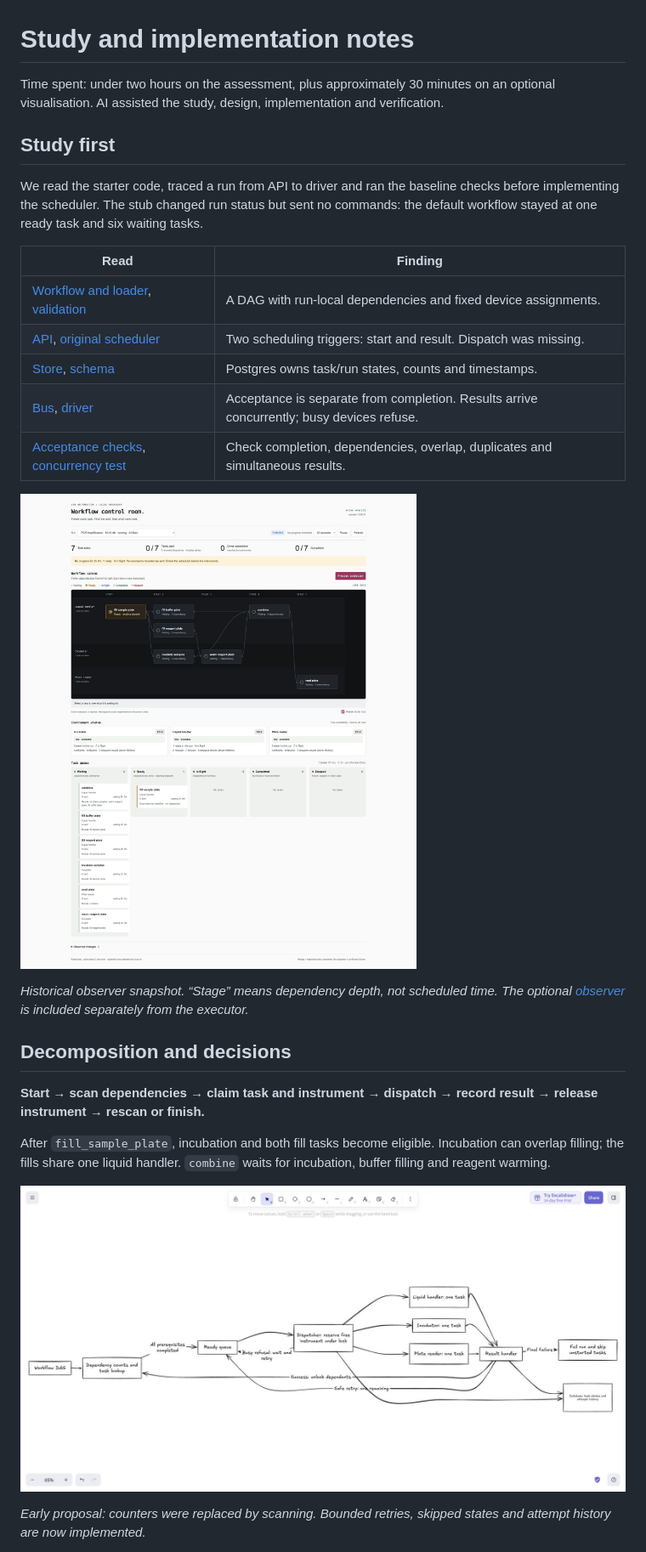
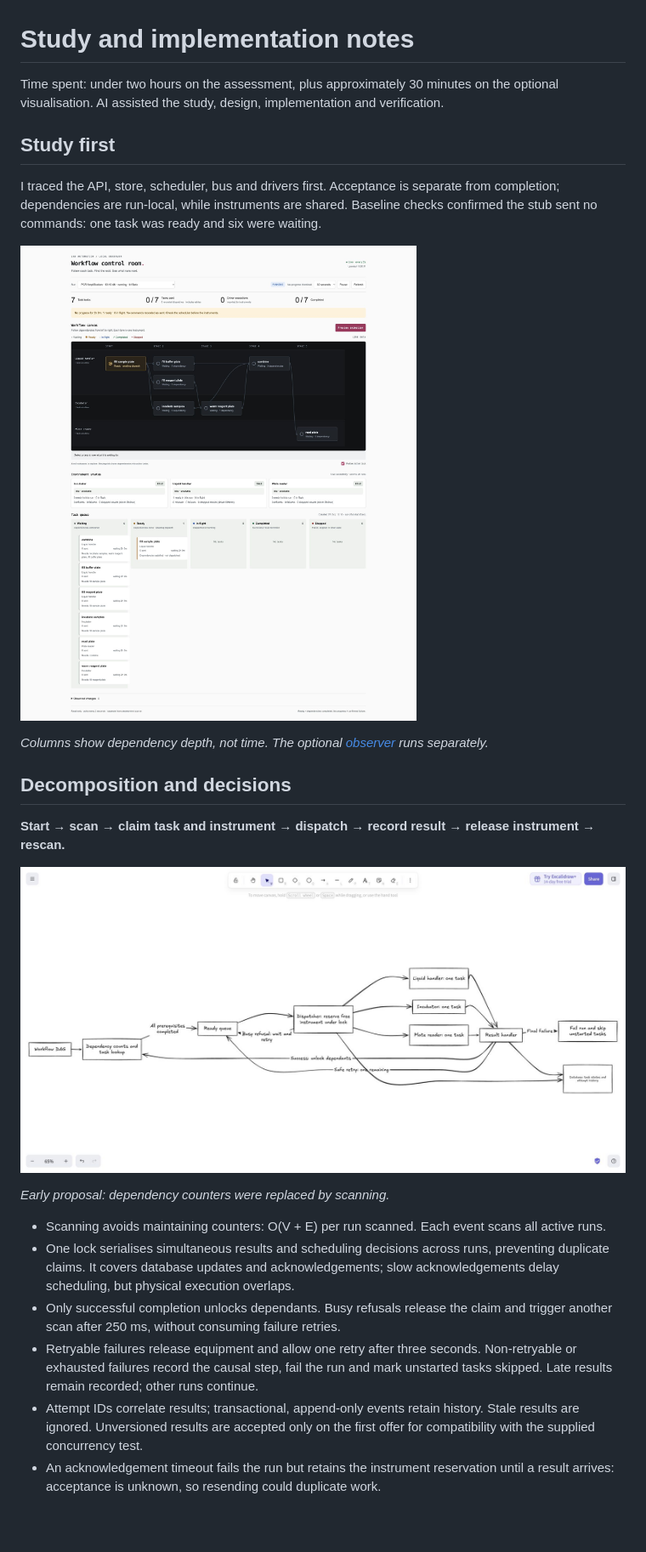
Before and after one commit to dance-cmdr/lab-workflow, a Markdown page: NOTES.md, the part around one of its changes. Shown at 85% size. Drawn GitHub-style; blank space fills up the shorter version.

```diff
--- a/NOTES.md
+++ b/NOTES.md
@@ -1,40 +1,42 @@
 # Study and implementation notes
 
 Time spent: under two hours on the assessment, plus approximately 30 minutes on
-an optional visualisation. AI assisted the study, design, implementation and
+the optional visualisation. AI assisted the study, design, implementation and
 verification.
 
 ## Study first
 
-We read the starter code, traced a run from API to driver and ran the baseline
-checks before implementing the scheduler. The stub changed run status but sent no
-commands: the default workflow stayed at one ready task and six waiting tasks.
+I traced the API, store, scheduler, bus and drivers first. Acceptance is separate from completion; dependencies are
+run-local, while instruments are shared. Baseline checks confirmed the stub sent
+no commands: one task was ready and six were waiting.
 
-| Read | Finding |
-| --- | --- |
-| [Workflow and loader](config/workflows.yaml), [validation](services/executor/workflows.py) | A DAG with run-local dependencies and fixed device assignments. |
-| [API](services/executor/api.py), [original scheduler](https://github.com/dance-cmdr/lab-workflow/blob/3e19f22/services/executor/scheduler.py) | Two scheduling triggers: start and result. Dispatch was missing. |
-| [Store](services/executor/store.py), [schema](db/init.sql) | Postgres owns task/run states, counts and timestamps. |
-| [Bus](services/executor/bus.py), [driver](services/worker/main.py) | Acceptance is separate from completion. Results arrive concurrently; busy devices refuse. |
-| [Acceptance checks](scripts/acceptance.sh), [concurrency test](tests/test_scheduler_concurrency.py) | Check completion, dependencies, overlap, duplicates and simultaneous results. |
+![Baseline workflow: one ready task, six waiting](docs/design/starter-workflow-observation.png)
 
-![Workflow before implementation: one ready task, six waiting](docs/design/starter-workflow-observation.png)
-
-*Historical observer snapshot. “Stage” means dependency depth, not scheduled
-time. The optional [observer](tools/queue-viewer/README.md) is included separately
-from the executor.*
+*Columns show dependency depth, not time. The optional
+[observer](tools/queue-viewer/README.md) runs separately.*
 
 ## Decomposition and decisions
 
-**Start → scan dependencies → claim task and instrument → dispatch → record
-result → release instrument → rescan or finish.**
+**Start → scan → claim task and instrument → dispatch → record result → release
+instrument → rescan.**
 
-After `fill_sample_plate`, incubation and both fill tasks become eligible.
-Incubation can overlap filling; the fills share one liquid handler. `combine`
-waits for incubation, buffer filling and reagent warming.
+![Early scheduler decomposition](docs/design/initial-scheduler-sketch.png)
 
-![Early scheduler decomposition in Excalidraw](docs/design/initial-scheduler-sketch.png)
+*Early proposal: dependency counters were replaced by scanning.*
 
-*Early proposal: counters were replaced by scanning. Bounded retries, skipped
-states and attempt history are now implemented.*
+- Scanning avoids maintaining counters: O(V + E) per run scanned. Each event
+  scans all active runs.
+- One lock serialises simultaneous results and scheduling decisions across runs,
+  preventing duplicate claims. It covers database updates and acknowledgements;
+  slow acknowledgements delay scheduling, but physical execution overlaps.
+- Only successful completion unlocks dependants. Busy refusals release the claim
+  and trigger another scan after 250 ms, without consuming failure retries.
+- Retryable failures release equipment and allow one retry after three seconds.
+  Non-retryable or exhausted failures record the causal step, fail the run and
+  mark unstarted tasks skipped. Late results remain recorded; other runs continue.
+- Attempt IDs correlate results; transactional, append-only events retain history.
+  Stale results are ignored. Unversioned results are accepted only on the first
+  offer for compatibility with the supplied concurrency test.
+- An acknowledgement timeout fails the run but retains the instrument reservation
+  until a result arrives: acceptance is unknown, so resending could duplicate work.
 
```
Also changed, not shown: other parts of NOTES.md (+20 -39 lines).
